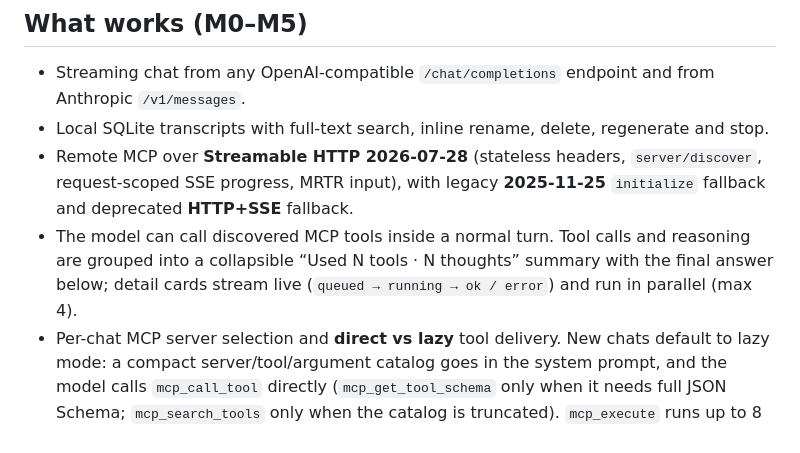
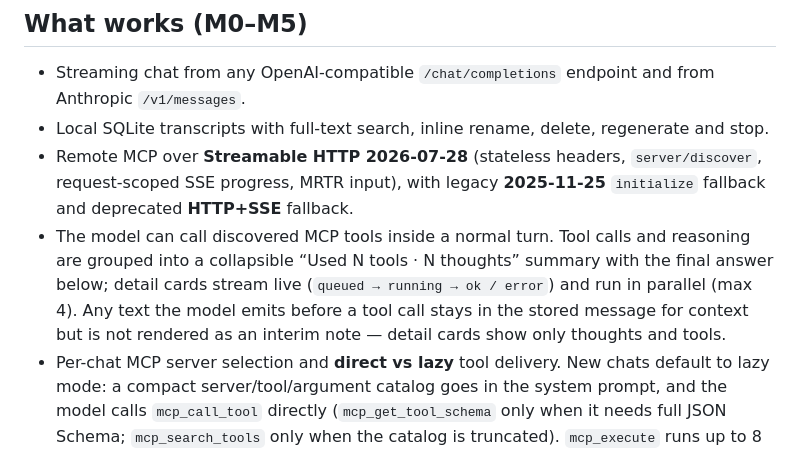
Before and after one commit to arijumadi/mcp-chat, a Markdown page: README.md, the part around the change. Drawn GitHub-style.

Commit message:
fix(ui): hide pre-tool narration from activity details

```diff
--- a/README.md
+++ b/README.md
@@ -9,7 +9,7 @@ A local-first desktop chat app for OpenAI-compatible and Anthropic models, with
 - Streaming chat from any OpenAI-compatible `/chat/completions` endpoint and from Anthropic `/v1/messages`.
 - Local SQLite transcripts with full-text search, inline rename, delete, regenerate and stop.
 - Remote MCP over **Streamable HTTP 2026-07-28** (stateless headers, `server/discover`, request-scoped SSE progress, MRTR input), with legacy **2025-11-25** `initialize` fallback and deprecated **HTTP+SSE** fallback.
-- The model can call discovered MCP tools inside a normal turn. Tool calls and reasoning are grouped into a collapsible “Used N tools · N thoughts” summary with the final answer below; detail cards stream live (`queued → running → ok / error`) and run in parallel (max 4).
+- The model can call discovered MCP tools inside a normal turn. Tool calls and reasoning are grouped into a collapsible “Used N tools · N thoughts” summary with the final answer below; detail cards stream live (`queued → running → ok / error`) and run in parallel (max 4). Any text the model emits before a tool call stays in the stored message for context but is not rendered as an interim note — detail cards show only thoughts and tools.
 - Per-chat MCP server selection and **direct vs lazy** tool delivery. New chats default to lazy mode: a compact server/tool/argument catalog goes in the system prompt, and the model calls `mcp_call_tool` directly (`mcp_get_tool_schema` only when it needs full JSON Schema; `mcp_search_tools` only when the catalog is truncated). `mcp_execute` runs up to 8 independent MCP calls in one step (4 in flight), so a multi-tool answer does not need many model round trips. Approval and policy checks still apply to each real target.
 - Context meter per chat, live prompt/completion usage in the composer, manual compaction, token-based retention (~15k recent by default) and a 15%/16k compaction buffer.
 - Provider models are fetched once in the provider form and saved with the provider; the chat model picker uses that saved list. Model is optional on the provider.
```
Also changed, not shown: ARCHITECTURE.md (+1 -1 lines), docs/screenshots/chat.png, docs/screenshots/servers.png, 2 other files.
